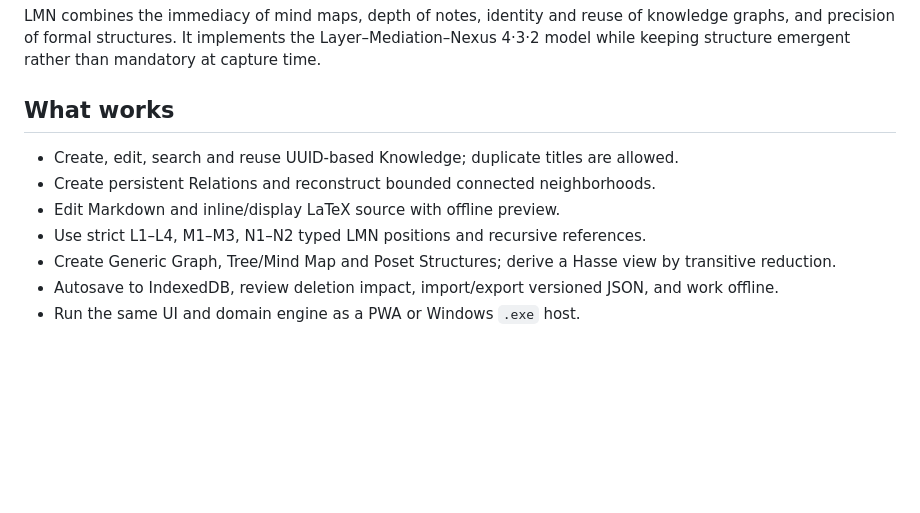
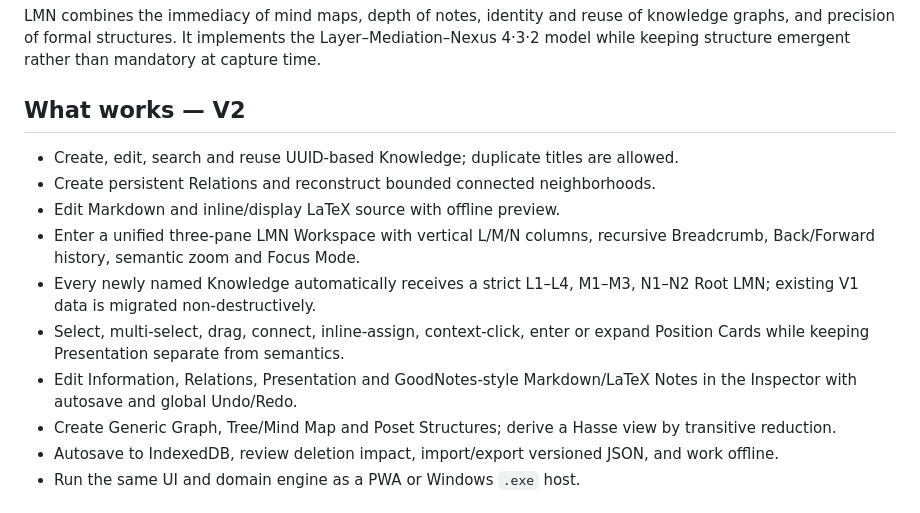
Before and after one commit to albuscannybean/s, a Markdown page: README.md, the part around the change. GitHub-like rendering; blank space fills up the shorter version.

Commit message:
feat(v2): update README.md

```diff
--- a/README.md
+++ b/README.md
@@ -6,12 +6,15 @@ A local-first, recursive knowledge workspace where a single word can become stab
 
 LMN combines the immediacy of mind maps, depth of notes, identity and reuse of knowledge graphs, and precision of formal structures. It implements the Layer–Mediation–Nexus 4·3·2 model while keeping structure emergent rather than mandatory at capture time.
 
-## What works
+## What works — V2
 
 - Create, edit, search and reuse UUID-based Knowledge; duplicate titles are allowed.
 - Create persistent Relations and reconstruct bounded connected neighborhoods.
 - Edit Markdown and inline/display LaTeX source with offline preview.
-- Use strict L1–L4, M1–M3, N1–N2 typed LMN positions and recursive references.
+- Enter a unified three-pane LMN Workspace with vertical L/M/N columns, recursive Breadcrumb, Back/Forward history, semantic zoom and Focus Mode.
+- Every newly named Knowledge automatically receives a strict L1–L4, M1–M3, N1–N2 Root LMN; existing V1 data is migrated non-destructively.
+- Select, multi-select, drag, connect, inline-assign, context-click, enter or expand Position Cards while keeping Presentation separate from semantics.
+- Edit Information, Relations, Presentation and GoodNotes-style Markdown/LaTeX Notes in the Inspector with autosave and global Undo/Redo.
 - Create Generic Graph, Tree/Mind Map and Poset Structures; derive a Hasse view by transitive reduction.
 - Autosave to IndexedDB, review deletion impact, import/export versioned JSON, and work offline.
 - Run the same UI and domain engine as a PWA or Windows `.exe` host.
```
